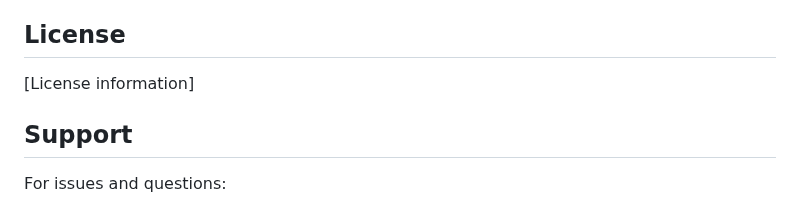
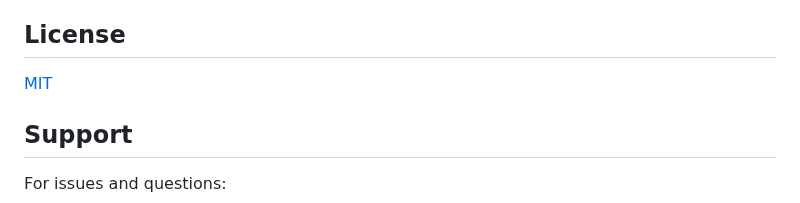
Before and after one commit to aslafy-z/deepstream-demo, a Markdown page: README.md, the part around the change. Drawn GitHub-style.

Commit message:
initial commit

```diff
--- a/README.md
+++ b/README.md
@@ -335,7 +335,7 @@ The system supports hot-reloading of configuration files. Simply modify `configs
 
 ## License
 
-[License information]
+[MIT](./LICENSE)
 
 ## Support
 
```
